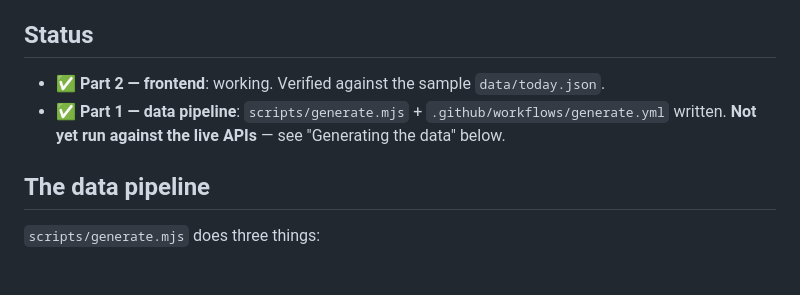
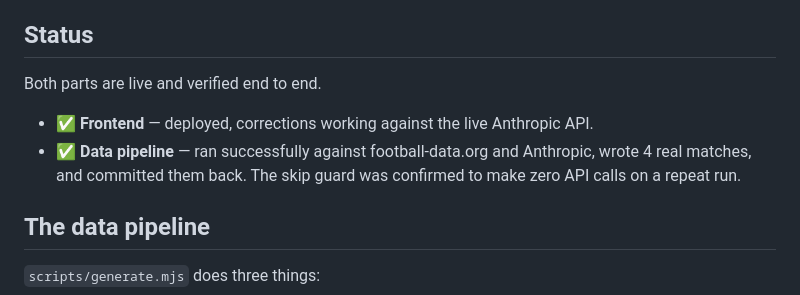
Before and after one commit to williamson-a/espanol, a Markdown page: README.md, the part around the change. GitHub-like rendering; blank space fills up the shorter version.

Commit message:
README: both parts verified live
Co-Authored-By: Claude Opus 5 <noreply@anthropic.com>

```diff
--- a/README.md
+++ b/README.md
@@ -11,9 +11,12 @@ A tiny static site for learning Spanish from yesterday's La Liga results.
 
 ## Status
 
-- ✅ **Part 2 — frontend**: working. Verified against the sample `data/today.json`.
-- ✅ **Part 1 — data pipeline**: `scripts/generate.mjs` + `.github/workflows/generate.yml`
-  written. **Not yet run against the live APIs** — see "Generating the data" below.
+Both parts are live and verified end to end.
+
+- ✅ **Frontend** — deployed, corrections working against the live Anthropic API.
+- ✅ **Data pipeline** — ran successfully against football-data.org and Anthropic,
+  wrote 4 real matches, and committed them back. The skip guard was confirmed to
+  make zero API calls on a repeat run.
 
 ## The data pipeline
 
```
